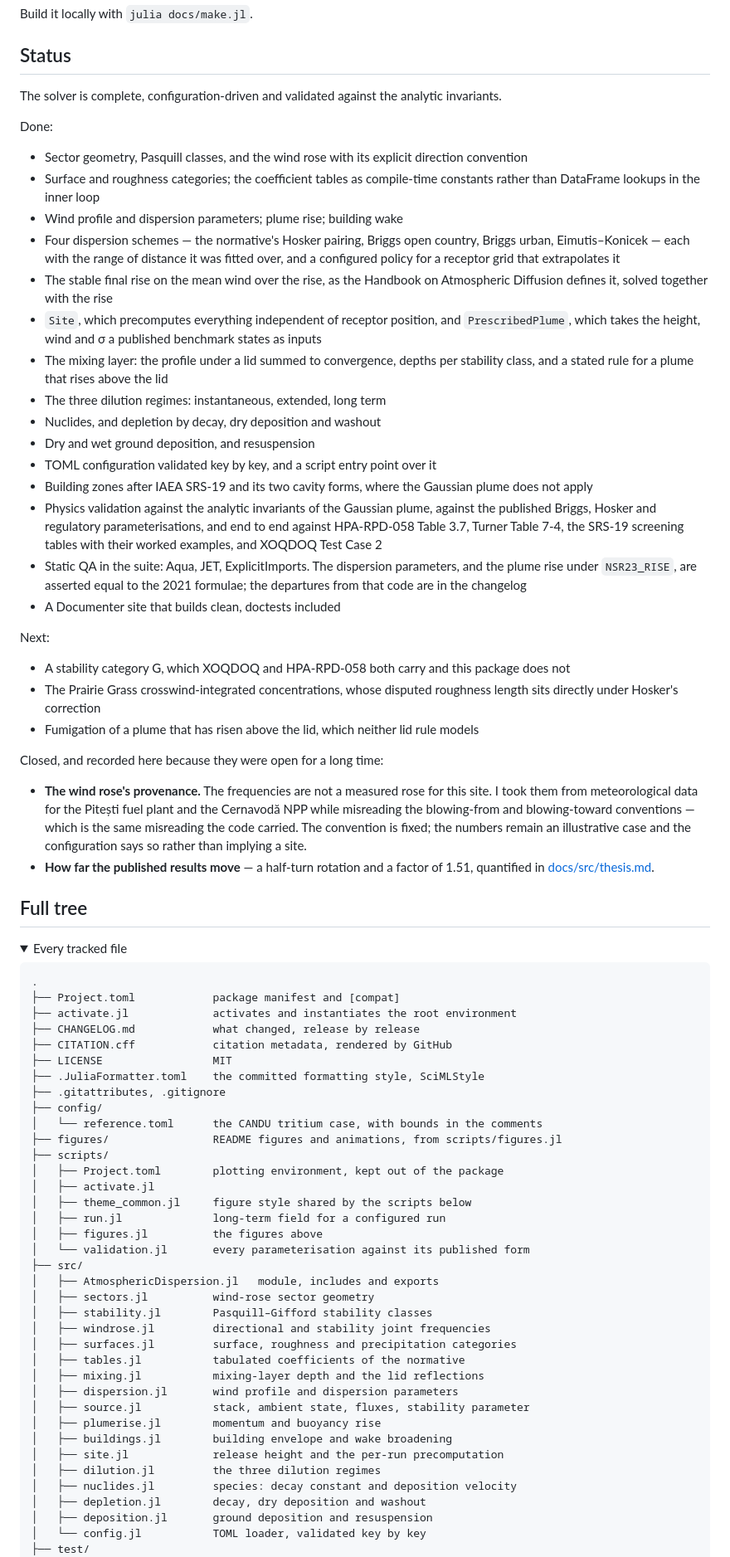
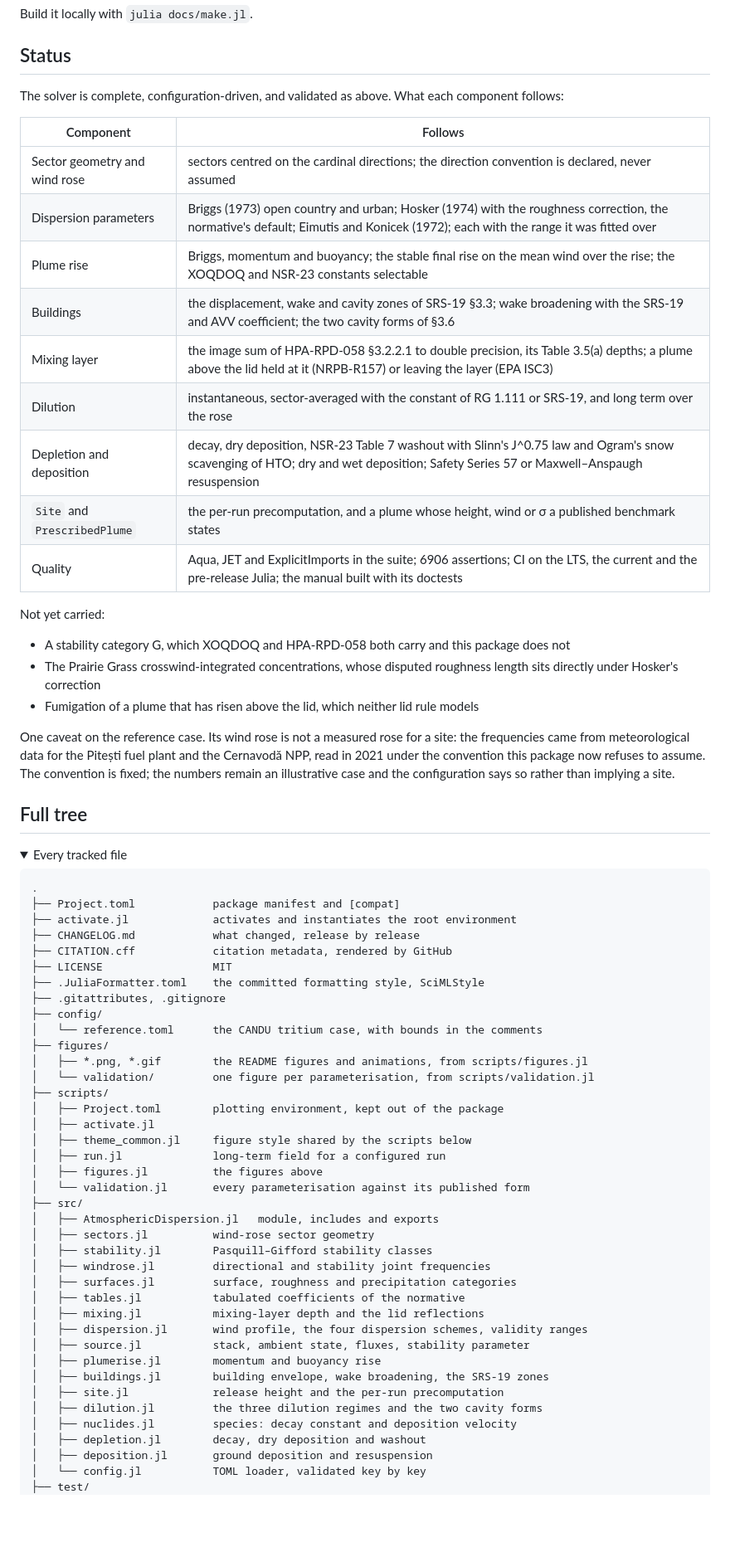
Before and after one commit to PaulGoG/AtmosphericDispersion.jl, a Markdown page: README.md, the part around one of its changes. Shown at 83% size. GitHub-like rendering; folded sections open; blank space fills up the shorter version.

```diff
--- a/README.md
+++ b/README.md
@@ -189,42 +264,22 @@ Build it locally with `julia docs/make.jl`.
 
 ## Status
 
-The solver is complete, configuration-driven and validated against the analytic
-invariants.
+The solver is complete, configuration-driven, and validated as above. What each
+component follows:
 
-Done:
+| Component | Follows |
+|---|---|
+| Sector geometry and wind rose | sectors centred on the cardinal directions; the direction convention is declared, never assumed |
+| Dispersion parameters | Briggs (1973) open country and urban; Hosker (1974) with the roughness correction, the normative's default; Eimutis and Konicek (1972); each with the range it was fitted over |
+| Plume rise | Briggs, momentum and buoyancy; the stable final rise on the mean wind over the rise; the XOQDOQ and NSR-23 constants selectable |
+| Buildings | the displacement, wake and cavity zones of SRS-19 §3.3; wake broadening with the SRS-19 and AVV coefficient; the two cavity forms of §3.6 |
+| Mixing layer | the image sum of HPA-RPD-058 §3.2.2.1 to double precision, its Table 3.5(a) depths; a plume above the lid held at it (NRPB-R157) or leaving the layer (EPA ISC3) |
+| Dilution | instantaneous, sector-averaged with the constant of RG 1.111 or SRS-19, and long term over the rose |
+| Depletion and deposition | decay, dry deposition, NSR-23 Table 7 washout with Slinn's J^0.75 law and Ogram's snow scavenging of HTO; dry and wet deposition; Safety Series 57 or Maxwell–Anspaugh resuspension |
+| `Site` and `PrescribedPlume` | the per-run precomputation, and a plume whose height, wind or σ a published benchmark states |
+| Quality | Aqua, JET and ExplicitImports in the suite; 6906 assertions; CI on the LTS, the current and the pre-release Julia; the manual built with its doctests |
 
-- Sector geometry, Pasquill classes, and the wind rose with its explicit
-  direction convention
-- Surface and roughness categories; the coefficient tables as compile-time
-  constants rather than DataFrame lookups in the inner loop
-- Wind profile and dispersion parameters; plume rise; building wake
-- Four dispersion schemes — the normative's Hosker pairing, Briggs open country,
-  Briggs urban, Eimutis–Konicek — each with the range of distance it was fitted
-  over, and a configured policy for a receptor grid that extrapolates it
-- The stable final rise on the mean wind over the rise, as the Handbook on
-  Atmospheric Diffusion defines it, solved together with the rise
-- `Site`, which precomputes everything independent of receptor position, and
-  `PrescribedPlume`, which takes the height, wind and σ a published benchmark
-  states as inputs
-- The mixing layer: the profile under a lid summed to convergence, depths per
-  stability class, and a stated rule for a plume that rises above the lid
-- The three dilution regimes: instantaneous, extended, long term
-- Nuclides, and depletion by decay, dry deposition and washout
-- Dry and wet ground deposition, and resuspension
-- TOML configuration validated key by key, and a script entry point over it
-- Building zones after IAEA SRS-19 and its two cavity forms, where the Gaussian
-  plume does not apply
-- Physics validation against the analytic invariants of the Gaussian plume,
-  against the published Briggs, Hosker and regulatory parameterisations, and
-  end to end against HPA-RPD-058 Table 3.7, Turner Table 7-4, the SRS-19
-  screening tables with their worked examples, and XOQDOQ Test Case 2
-- Static QA in the suite: Aqua, JET, ExplicitImports. The dispersion
-  parameters, and the plume rise under `NSR23_RISE`, are asserted equal to the
-  2021 formulae; the departures from that code are in the changelog
-- A Documenter site that builds clean, doctests included
-
-Next:
+Not yet carried:
 
 - A stability category G, which XOQDOQ and HPA-RPD-058 both carry and this
   package does not
@@ -233,16 +288,11 @@ Next:
 - Fumigation of a plume that has risen above the lid, which neither lid rule
   models
 
-Closed, and recorded here because they were open for a long time:
-
-- **The wind rose's provenance.** The frequencies are not a measured rose for
-  this site. I took them from meteorological data for the Pitești fuel plant and
-  the Cernavodă NPP while misreading the blowing-from and blowing-toward
-  conventions — which is the same misreading the code carried.
-  The convention is fixed; the numbers remain an illustrative case and the
-  configuration says so rather than implying a site.
-- **How far the published results move** — a half-turn rotation and a factor of
-  1.51, quantified in [docs/src/thesis.md](docs/src/thesis.md).
+One caveat on the reference case. Its wind rose is not a measured rose for a
+site: the frequencies came from meteorological data for the Pitești fuel plant
+and the Cernavodă NPP, read in 2021 under the convention this package now
+refuses to assume. The convention is fixed; the numbers remain an illustrative
+case and the configuration says so rather than implying a site.
 
 ## Full tree
 
@@ -260,7 +310,9 @@ Closed, and recorded here because they were open for a long time:
 ├── .gitattributes, .gitignore
 ├── config/
 │   └── reference.toml      the CANDU tritium case, with bounds in the comments
-├── figures/                README figures and animations, from scripts/figures.jl
+├── figures/
+│   ├── *.png, *.gif        the README figures and animations, from scripts/figures.jl
+│   └── validation/         one figure per parameterisation, from scripts/validation.jl
 ├── scripts/
 │   ├── Project.toml        plotting environment, kept out of the package
 │   ├── activate.jl
@@ -276,12 +328,12 @@ Closed, and recorded here because they were open for a long time:
 │   ├── surfaces.jl         surface, roughness and precipitation categories
 │   ├── tables.jl           tabulated coefficients of the normative
 │   ├── mixing.jl           mixing-layer depth and the lid reflections
-│   ├── dispersion.jl       wind profile and dispersion parameters
+│   ├── dispersion.jl       wind profile, the four dispersion schemes, validity ranges
 │   ├── source.jl           stack, ambient state, fluxes, stability parameter
 │   ├── plumerise.jl        momentum and buoyancy rise
-│   ├── buildings.jl        building envelope and wake broadening
+│   ├── buildings.jl        building envelope, wake broadening, the SRS-19 zones
 │   ├── site.jl             release height and the per-run precomputation
-│   ├── dilution.jl         the three dilution regimes
+│   ├── dilution.jl         the three dilution regimes and the two cavity forms
 │   ├── nuclides.jl         species: decay constant and deposition velocity
 │   ├── depletion.jl        decay, dry deposition and washout
 │   ├── deposition.jl       ground deposition and resuspension
```
Also changed, not shown: other parts of README.md (+103 -23 lines).
